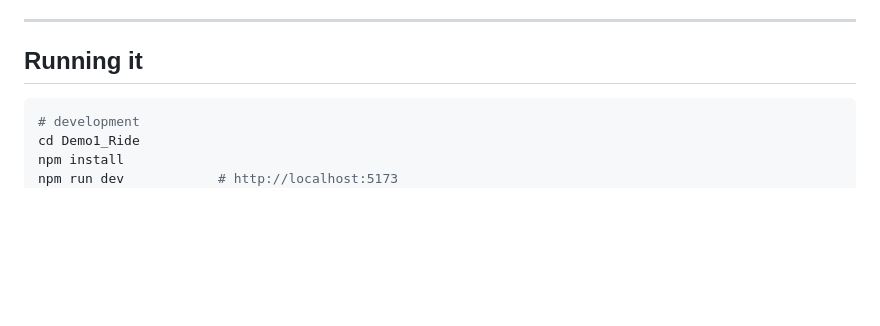
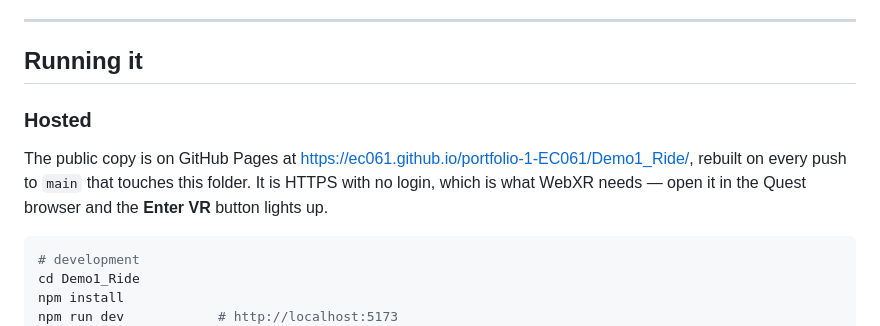
Before and after one commit to EC061/portfolio-1-EC061, a Markdown page: Demo1_Ride/README.md, the part around one of its changes. Drawn GitHub-style; blank space fills up the shorter version.

````diff
--- a/Demo1_Ride/README.md
+++ b/Demo1_Ride/README.md
@@ -276,6 +276,13 @@ views drop you at a standing spot on the plaza.
 
 ## Running it
 
+### Hosted
+
+The public copy is on GitHub Pages at <https://ec061.github.io/portfolio-1-EC061/Demo1_Ride/>, rebuilt on every push to
+`main` that touches this folder. It is HTTPS with no login, which is what
+WebXR needs — open it in the Quest browser and the **Enter VR** button
+lights up.
+
 ```bash
 # development
 cd Demo1_Ride
````
Also changed, not shown: other parts of Demo1_Ride/README.md (+1 -1 lines), README.md (+6 -2 lines).
